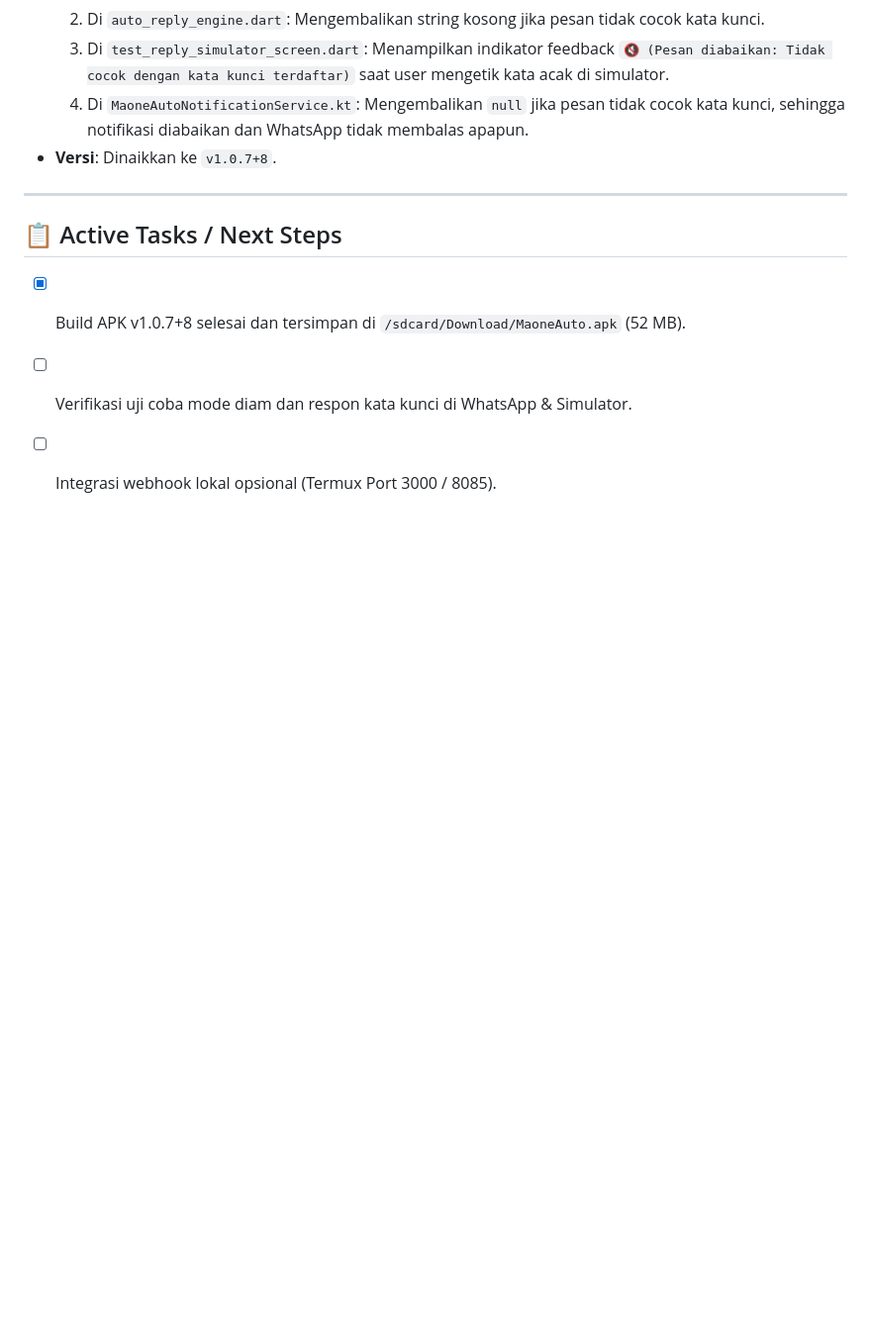
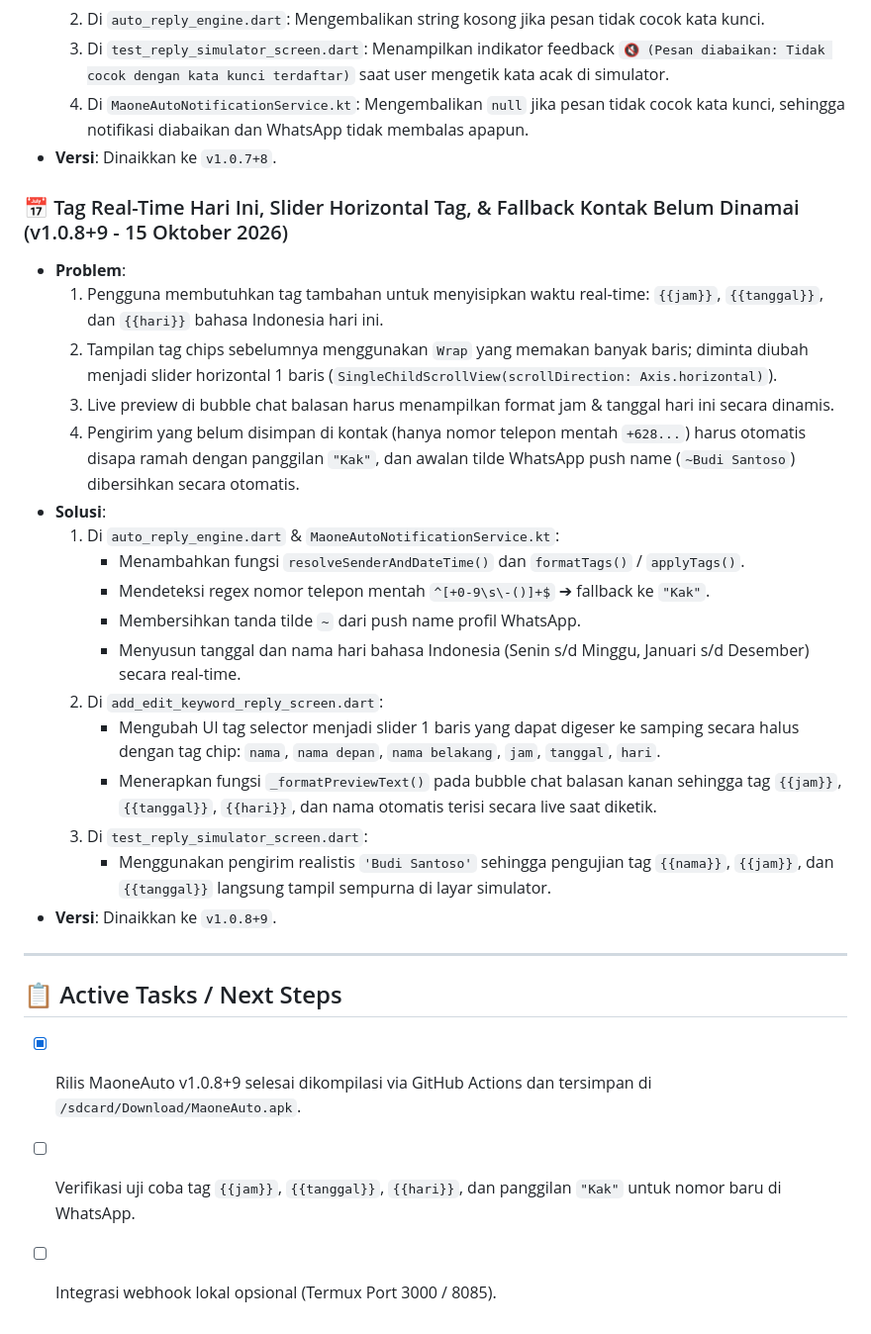
Before and after one commit to maoneart/WhatsAuto, a Markdown page: MEMORY.md, the part around the change. Shown at 99% size. GitHub-like rendering; blank space fills up the shorter version.

Commit message:
docs: update MEMORY.md for v1.0.8+9

```diff
--- a/MEMORY.md
+++ b/MEMORY.md
@@ -102,9 +102,28 @@
   4. Di `MaoneAutoNotificationService.kt`: Mengembalikan `null` jika pesan tidak cocok kata kunci, sehingga notifikasi diabaikan dan WhatsApp tidak membalas apapun.
 - **Versi**: Dinaikkan ke `v1.0.7+8`.
 
+### 📅 Tag Real-Time Hari Ini, Slider Horizontal Tag, & Fallback Kontak Belum Dinamai (v1.0.8+9 - 15 Oktober 2026)
+- **Problem**:
+  1. Pengguna membutuhkan tag tambahan untuk menyisipkan waktu real-time: `{{jam}}`, `{{tanggal}}`, dan `{{hari}}` bahasa Indonesia hari ini.
+  2. Tampilan tag chips sebelumnya menggunakan `Wrap` yang memakan banyak baris; diminta diubah menjadi slider horizontal 1 baris (`SingleChildScrollView(scrollDirection: Axis.horizontal)`).
+  3. Live preview di bubble chat balasan harus menampilkan format jam & tanggal hari ini secara dinamis.
+  4. Pengirim yang belum disimpan di kontak (hanya nomor telepon mentah `+628...`) harus otomatis disapa ramah dengan panggilan `"Kak"`, dan awalan tilde WhatsApp push name (`~Budi Santoso`) dibersihkan secara otomatis.
+- **Solusi**:
+  1. Di `auto_reply_engine.dart` & `MaoneAutoNotificationService.kt`:
+     - Menambahkan fungsi `resolveSenderAndDateTime()` dan `formatTags()` / `applyTags()`.
+     - Mendeteksi regex nomor telepon mentah `^[+0-9\s\-()]+$` ➔ fallback ke `"Kak"`.
+     - Membersihkan tanda tilde `~` dari push name profil WhatsApp.
+     - Menyusun tanggal dan nama hari bahasa Indonesia (Senin s/d Minggu, Januari s/d Desember) secara real-time.
+  2. Di `add_edit_keyword_reply_screen.dart`:
+     - Mengubah UI tag selector menjadi slider 1 baris yang dapat digeser ke samping secara halus dengan tag chip: `nama`, `nama depan`, `nama belakang`, `jam`, `tanggal`, `hari`.
+     - Menerapkan fungsi `_formatPreviewText()` pada bubble chat balasan kanan sehingga tag `{{jam}}`, `{{tanggal}}`, `{{hari}}`, dan nama otomatis terisi secara live saat diketik.
+  3. Di `test_reply_simulator_screen.dart`:
+     - Menggunakan pengirim realistis `'Budi Santoso'` sehingga pengujian tag `{{nama}}`, `{{jam}}`, dan `{{tanggal}}` langsung tampil sempurna di layar simulator.
+- **Versi**: Dinaikkan ke `v1.0.8+9`.
+
 ---
 
 ## 📋 Active Tasks / Next Steps
-- [x] Build APK v1.0.7+8 selesai dan tersimpan di `/sdcard/Download/MaoneAuto.apk` (52 MB).
-- [ ] Verifikasi uji coba mode diam dan respon kata kunci di WhatsApp & Simulator.
+- [x] Rilis MaoneAuto v1.0.8+9 selesai dikompilasi via GitHub Actions dan tersimpan di `/sdcard/Download/MaoneAuto.apk`.
+- [ ] Verifikasi uji coba tag `{{jam}}`, `{{tanggal}}`, `{{hari}}`, dan panggilan `"Kak"` untuk nomor baru di WhatsApp.
 - [ ] Integrasi webhook lokal opsional (Termux Port 3000 / 8085).
```
